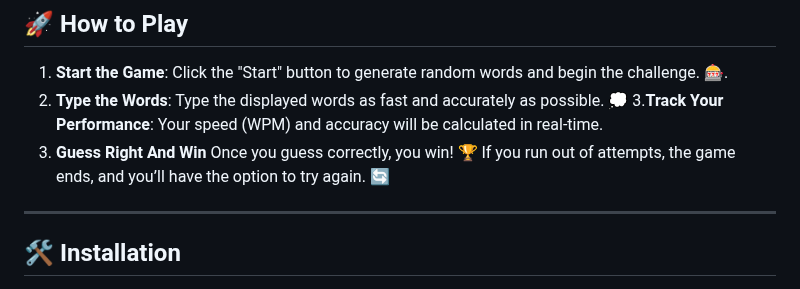
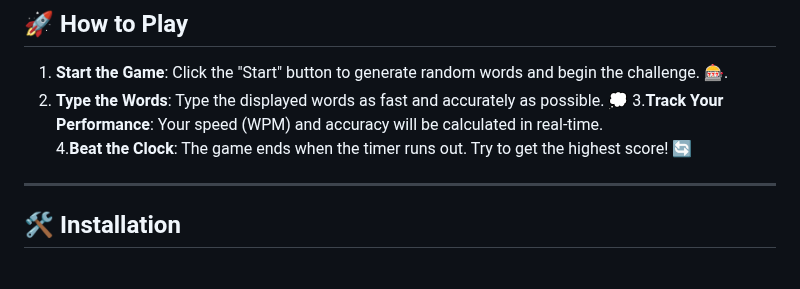
Before and after one commit to KelvCodes/Typing-Master, a Markdown page: README.md, the part around the change. Drawn GitHub-style.

```diff
--- a/README.md
+++ b/README.md
@@ -23,7 +23,7 @@ Ready to boost your typing skills? Let’s go! ⏳🔥
 1. **Start the Game**: Click the "Start" button to generate random words and begin the challenge.  🎰.
 2.  **Type the Words**: Type the displayed words as fast and accurately as possible.  💭
 3.**Track Your Performance**: Your speed (WPM) and accuracy will be calculated in real-time.
-4. **Guess Right And Win** Once you guess correctly, you win! 🏆 If you run out of attempts, the game ends, and you’ll have the option to try again. 🔄
+4.**Beat the Clock**: The game ends when the timer runs out. Try to get the highest score! 🔄
 
 ---
 
```
